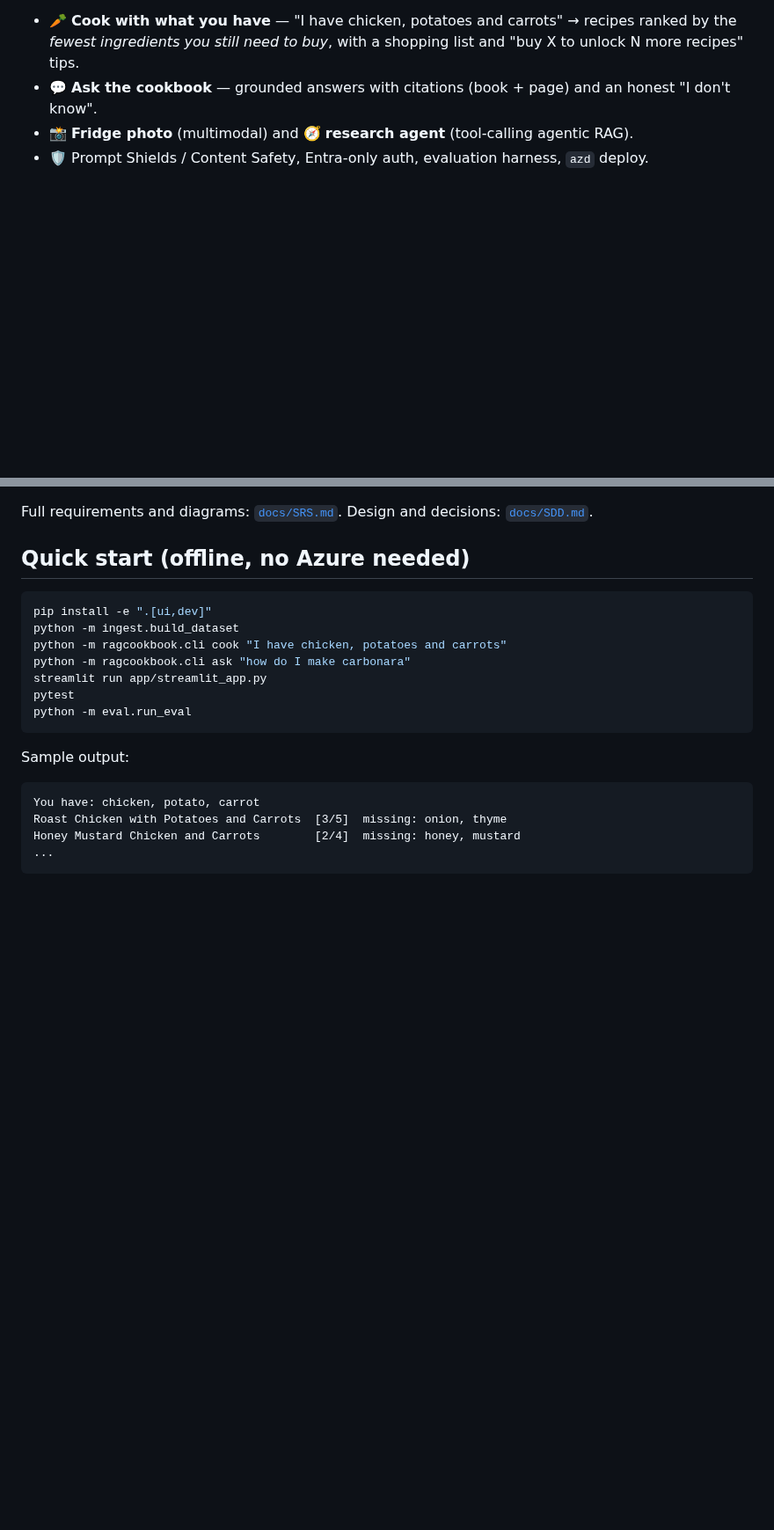
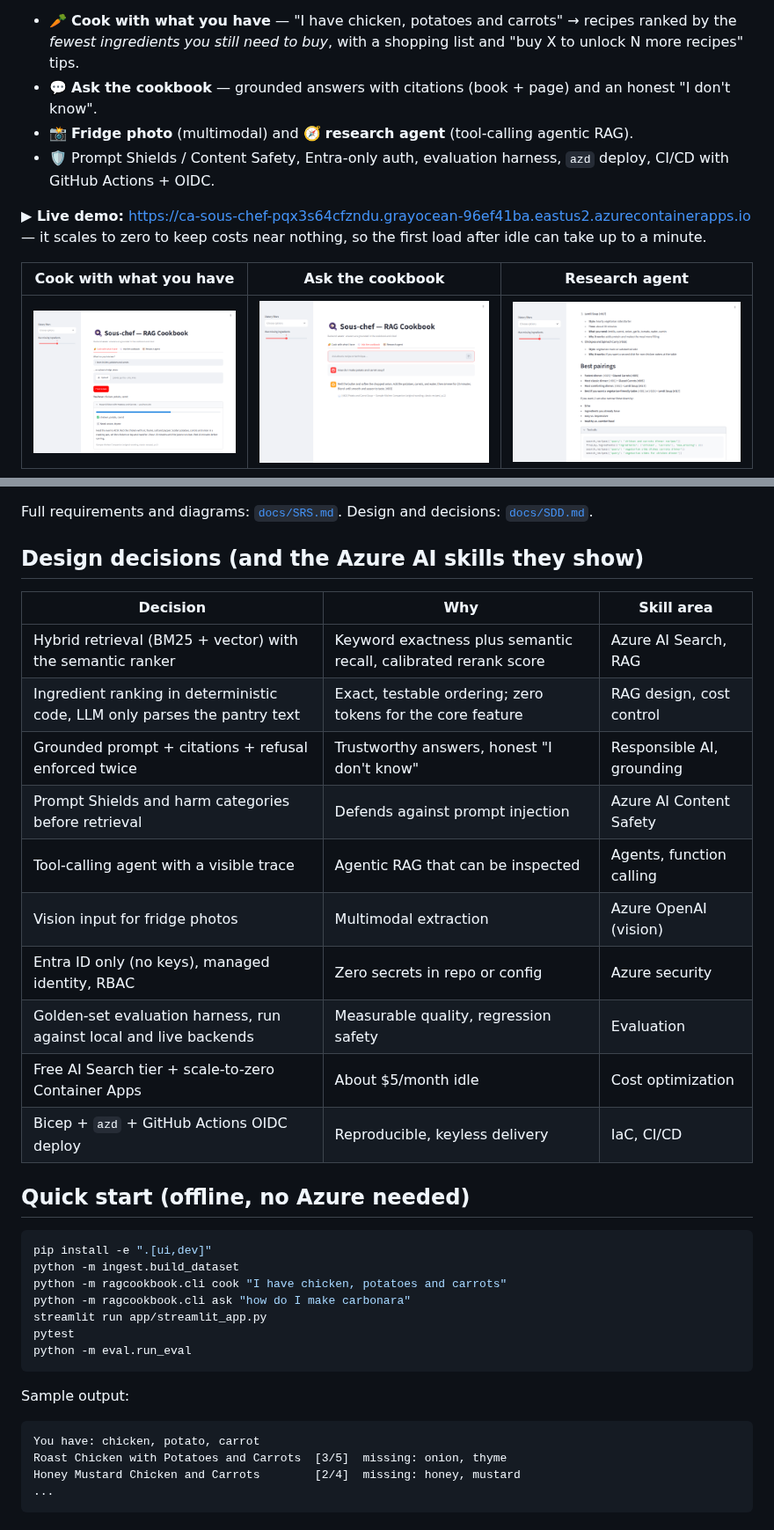
Before and after one commit to silent-vector-26/sous-chef-rag-cookbook, a Markdown page: README.md, 2 parts joined by grey strips. Shown at 88% size. GitHub-like rendering; pictures changed too: docs/img/agent.png (added), docs/img/ask.png (added), docs/img/cook.png (added); blank space fills up the shorter version.

Commit message:
README: live demo, screenshots, architecture and design decisions (#4)
Closes #4

Co-authored-by: Copilot App <223556219+Copilot@users.noreply.github.com>

````diff
--- a/README.md
+++ b/README.md
@@ -7,7 +7,13 @@ A recipe RAG app **and** a technical cookbook of RAG techniques, built on Azure
 - 🥕 **Cook with what you have** — "I have chicken, potatoes and carrots" → recipes ranked by the *fewest ingredients you still need to buy*, with a shopping list and "buy X to unlock N more recipes" tips.
 - 💬 **Ask the cookbook** — grounded answers with citations (book + page) and an honest "I don't know".
 - 📸 **Fridge photo** (multimodal) and 🧭 **research agent** (tool-calling agentic RAG).
-- 🛡️ Prompt Shields / Content Safety, Entra-only auth, evaluation harness, `azd` deploy.
+- 🛡️ Prompt Shields / Content Safety, Entra-only auth, evaluation harness, `azd` deploy, CI/CD with GitHub Actions + OIDC.
+
+**▶ Live demo:** https://ca-sous-chef-pqx3s64cfzndu.grayocean-96ef41ba.eastus2.azurecontainerapps.io — it scales to zero to keep costs near nothing, so the first load after idle can take up to a minute.
+
+| Cook with what you have | Ask the cookbook | Research agent |
+|---|---|---|
+| ![Ingredient search ranked by fewest missing ingredients](docs/img/cook.png) | ![Grounded answer with citation](docs/img/ask.png) | ![Multi-step agent with tool trace](docs/img/agent.png) |
 
 ```mermaid
 flowchart LR
@@ -18,5 +26,19 @@ flowchart LR
 ```
 Full requirements and diagrams: [`docs/SRS.md`](docs/SRS.md). Design and decisions: [`docs/SDD.md`](docs/SDD.md).
+
+## Design decisions (and the Azure AI skills they show)
+| Decision | Why | Skill area |
+|---|---|---|
+| Hybrid retrieval (BM25 + vector) with the semantic ranker | Keyword exactness plus semantic recall, calibrated rerank score | Azure AI Search, RAG |
+| Ingredient ranking in deterministic code, LLM only parses the pantry text | Exact, testable ordering; zero tokens for the core feature | RAG design, cost control |
+| Grounded prompt + citations + refusal enforced twice | Trustworthy answers, honest "I don't know" | Responsible AI, grounding |
+| Prompt Shields and harm categories before retrieval | Defends against prompt injection | Azure AI Content Safety |
+| Tool-calling agent with a visible trace | Agentic RAG that can be inspected | Agents, function calling |
+| Vision input for fridge photos | Multimodal extraction | Azure OpenAI (vision) |
+| Entra ID only (no keys), managed identity, RBAC | Zero secrets in repo or config | Azure security |
+| Golden-set evaluation harness, run against local and live backends | Measurable quality, regression safety | Evaluation |
+| Free AI Search tier + scale-to-zero Container Apps | About $5/month idle | Cost optimization |
+| Bicep + `azd` + GitHub Actions OIDC deploy | Reproducible, keyless delivery | IaC, CI/CD |
 
 ## Quick start (offline, no Azure needed)
 ```powershell
````
Also changed, not shown: other parts of README.md (+5 -3 lines).
